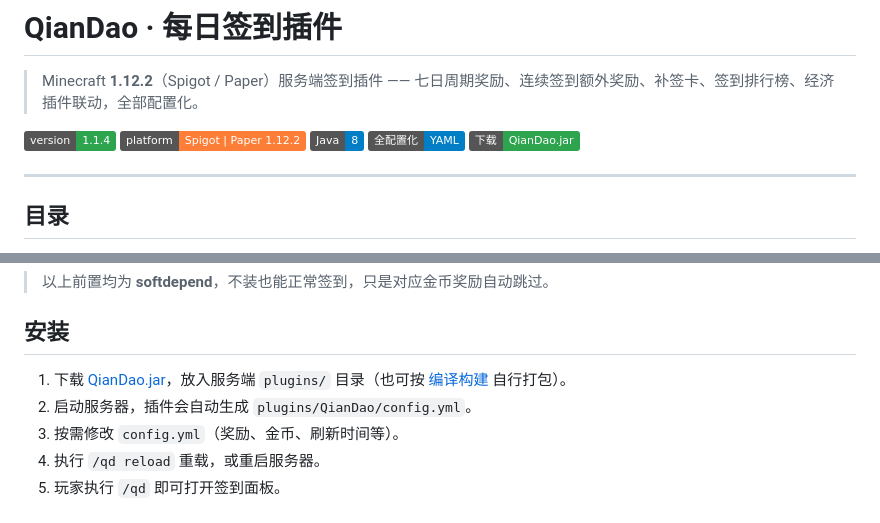
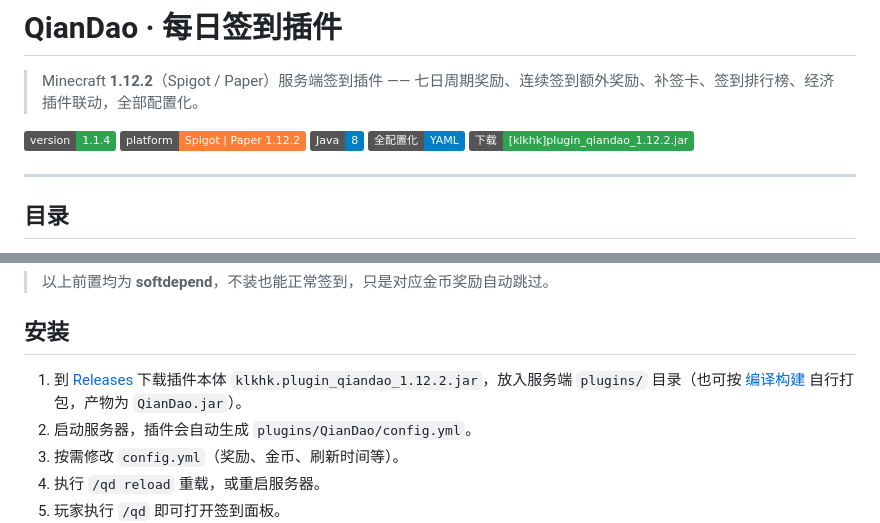
Before and after one commit to zhaobuobuo114/ZHBO_plugin_QianDao_1.1.4, a Markdown page: README.md, 2 parts joined by grey strips. Drawn GitHub-style; badges without logos.

Commit message:
docs: 仓库更名为 klkhk-plugin_qiandao，更新下载链接

```diff
--- a/README.md
+++ b/README.md
@@ -6,7 +6,7 @@
 ![platform](https://img.shields.io/badge/platform-Spigot%20%7C%20Paper%201.12.2-orange)
 ![java](https://img.shields.io/badge/Java-8-blue)
 ![config](https://img.shields.io/badge/%E5%85%A8%E9%85%8D%E7%BD%AE%E5%8C%96-YAML-informational)
-[![download](https://img.shields.io/badge/%E4%B8%8B%E8%BD%BD-QianDao.jar-2ea44f?logo=github)](https://github.com/zhaobuobuo114/QianDao/releases/latest)
+[![download](https://img.shields.io/badge/%E4%B8%8B%E8%BD%BD-%5Bklkhk%5Dplugin__qiandao__1.12.2.jar-2ea44f?logo=github)](https://github.com/zhaobuobuo114/klkhk-plugin_qiandao/releases/latest)
 
 ---
 
@@ -62,7 +62,7 @@ QianDao 是一套开箱即用的每日签到系统。玩家通过 `/qd` 打开
 
 ## 安装
 
-1. 下载 [QianDao.jar](https://github.com/zhaobuobuo114/QianDao/releases/latest/download/QianDao.jar)，放入服务端 `plugins/` 目录（也可按 [编译构建](#编译构建) 自行打包）。
+1. 到 [Releases](https://github.com/zhaobuobuo114/klkhk-plugin_qiandao/releases/latest) 下载插件本体 `klkhk.plugin_qiandao_1.12.2.jar`，放入服务端 `plugins/` 目录（也可按 [编译构建](#编译构建) 自行打包，产物为 `QianDao.jar`）。
 2. 启动服务器，插件会自动生成 `plugins/QianDao/config.yml`。
 3. 按需修改 `config.yml`（奖励、金币、刷新时间等）。
 4. 执行 `/qd reload` 重载，或重启服务器。
```
